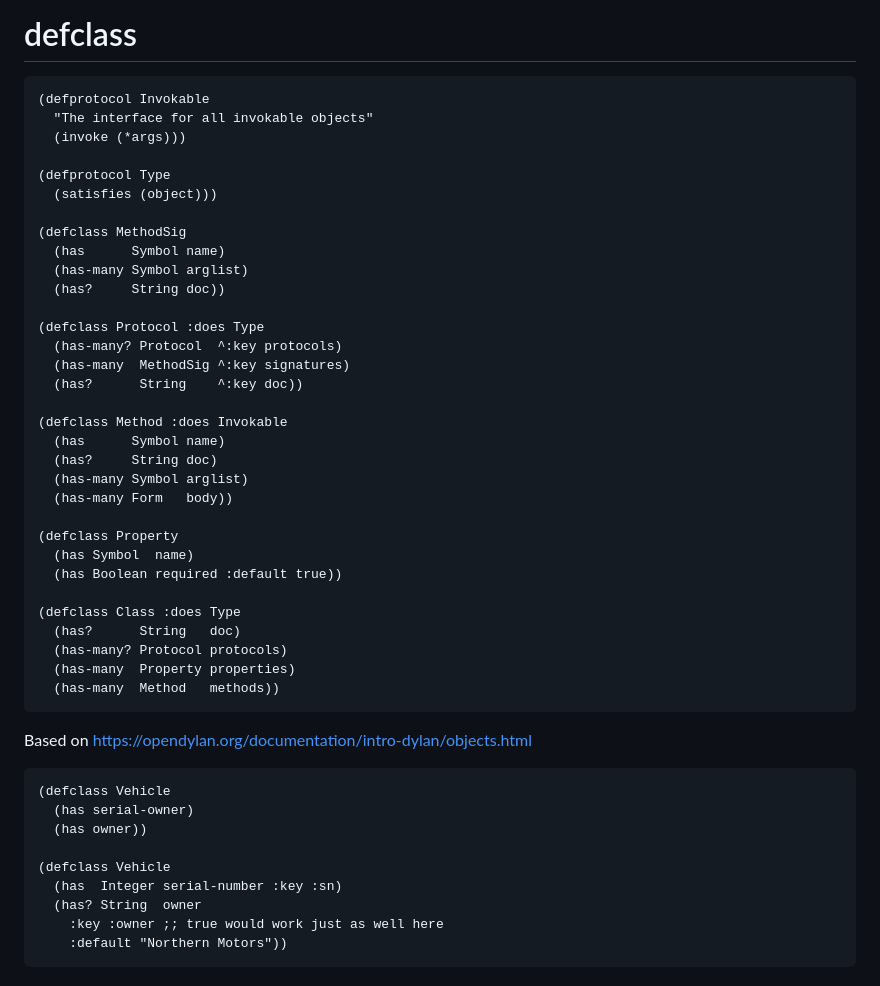
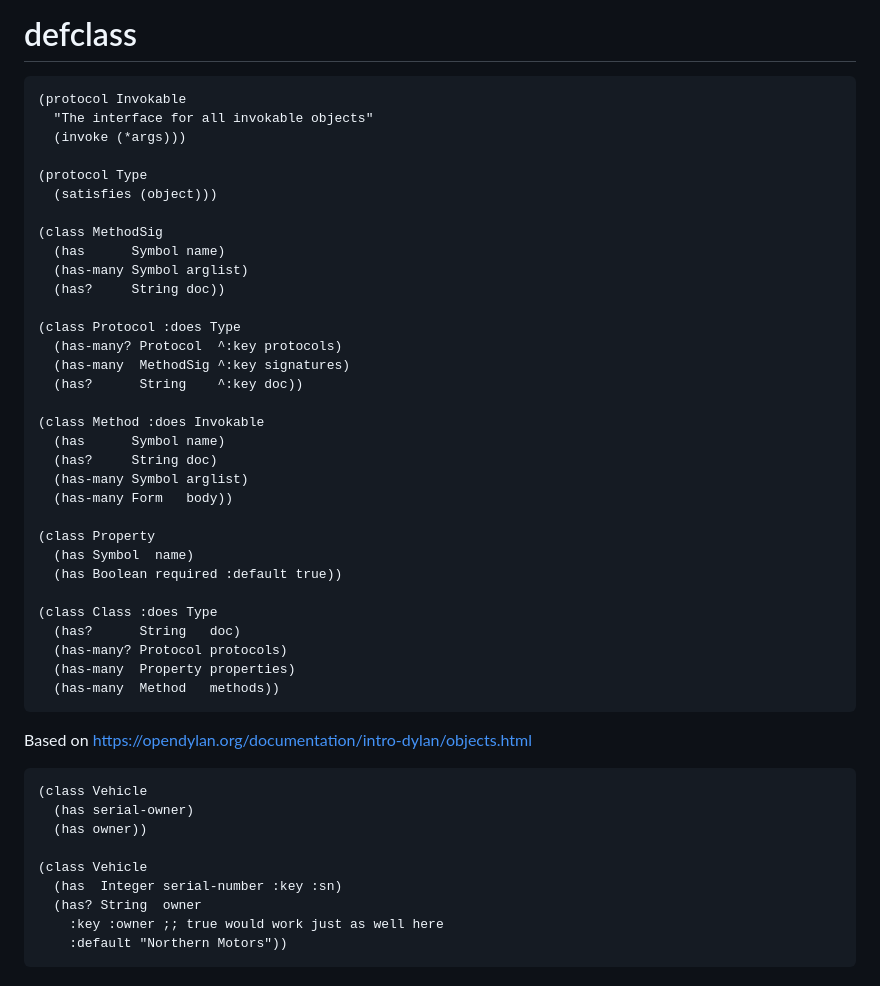
Before and after one commit to delonnewman/wonderscript-alpha, a Markdown page: README.md, the part around one of its changes. GitHub-like rendering.

````diff
--- a/README.md
+++ b/README.md
@@ -271,34 +272,34 @@ A collection of properties/shapes and doc strings
 # defclass
 
 ```clojure
-(defprotocol Invokable
+(protocol Invokable
   "The interface for all invokable objects"
   (invoke (*args)))
 
-(defprotocol Type
+(protocol Type
   (satisfies (object)))
 
-(defclass MethodSig
+(class MethodSig
   (has      Symbol name)
   (has-many Symbol arglist)
   (has?     String doc))
 
-(defclass Protocol :does Type
+(class Protocol :does Type
   (has-many? Protocol  ^:key protocols)
   (has-many  MethodSig ^:key signatures)
   (has?      String    ^:key doc))
 
-(defclass Method :does Invokable
+(class Method :does Invokable
   (has      Symbol name)
   (has?     String doc)
   (has-many Symbol arglist)
   (has-many Form   body))
 
-(defclass Property
+(class Property
   (has Symbol  name)
   (has Boolean required :default true))
 
-(defclass Class :does Type
+(class Class :does Type
   (has?      String   doc)
   (has-many? Protocol protocols)
   (has-many  Property properties)
@@ -308,11 +309,11 @@ A collection of properties/shapes and doc strings
 Based on https://opendylan.org/documentation/intro-dylan/objects.html
 
 ```clojure
-(defclass Vehicle
+(class Vehicle
   (has serial-owner)
   (has owner))
 
-(defclass Vehicle
+(class Vehicle
   (has  Integer serial-number :key :sn)
   (has? String  owner
     :key :owner ;; true would work just as well here
````
Also changed, not shown: other parts of README.md (+43 -24 lines).
